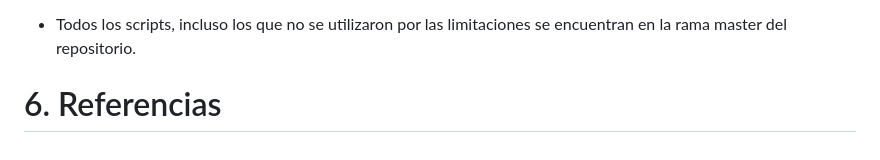
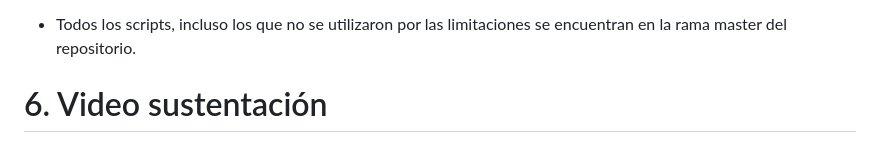
Before and after one commit to jdllorento/Entrega3TopicosTelematica, a Markdown page: README.md, the part around the change. Drawn GitHub-style.

```diff
--- a/README.md
+++ b/README.md
@@ -154,4 +154,4 @@ You don't have permission to iam:CreateUser
 
  * Todos los scripts, incluso los que no se utilizaron por las limitaciones se encuentran en la rama master del repositorio.
 
-# 6. Referencias
+# 6. Video sustentación
```
